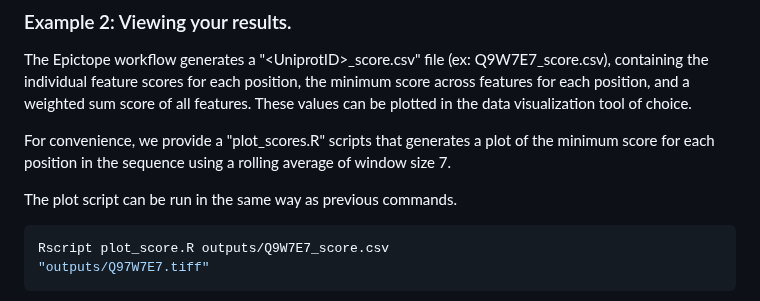
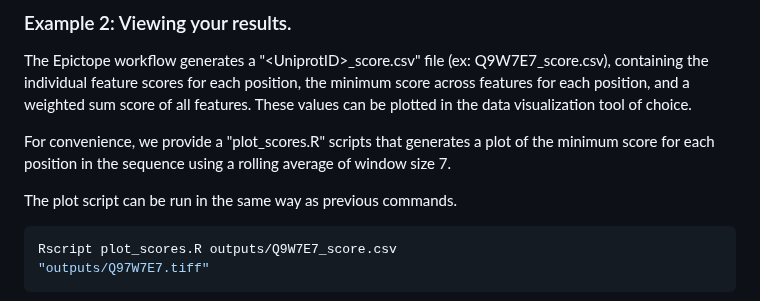
Before and after one commit to FriedbergLab/Epictope, a Markdown page: README.md, the part around the change. Drawn GitHub-style.

Commit message:
score to scores

````diff
--- a/README.md
+++ b/README.md
@@ -129,7 +129,7 @@ For convenience, we provide a "plot_scores.R" scripts that generates a plot of t
 The plot script can be run in the same way as previous commands.
 
 ```bash
-Rscript plot_score.R outputs/Q9W7E7_score.csv
+Rscript plot_scores.R outputs/Q9W7E7_score.csv
 "outputs/Q97W7E7.tiff"
 ```
 
````
